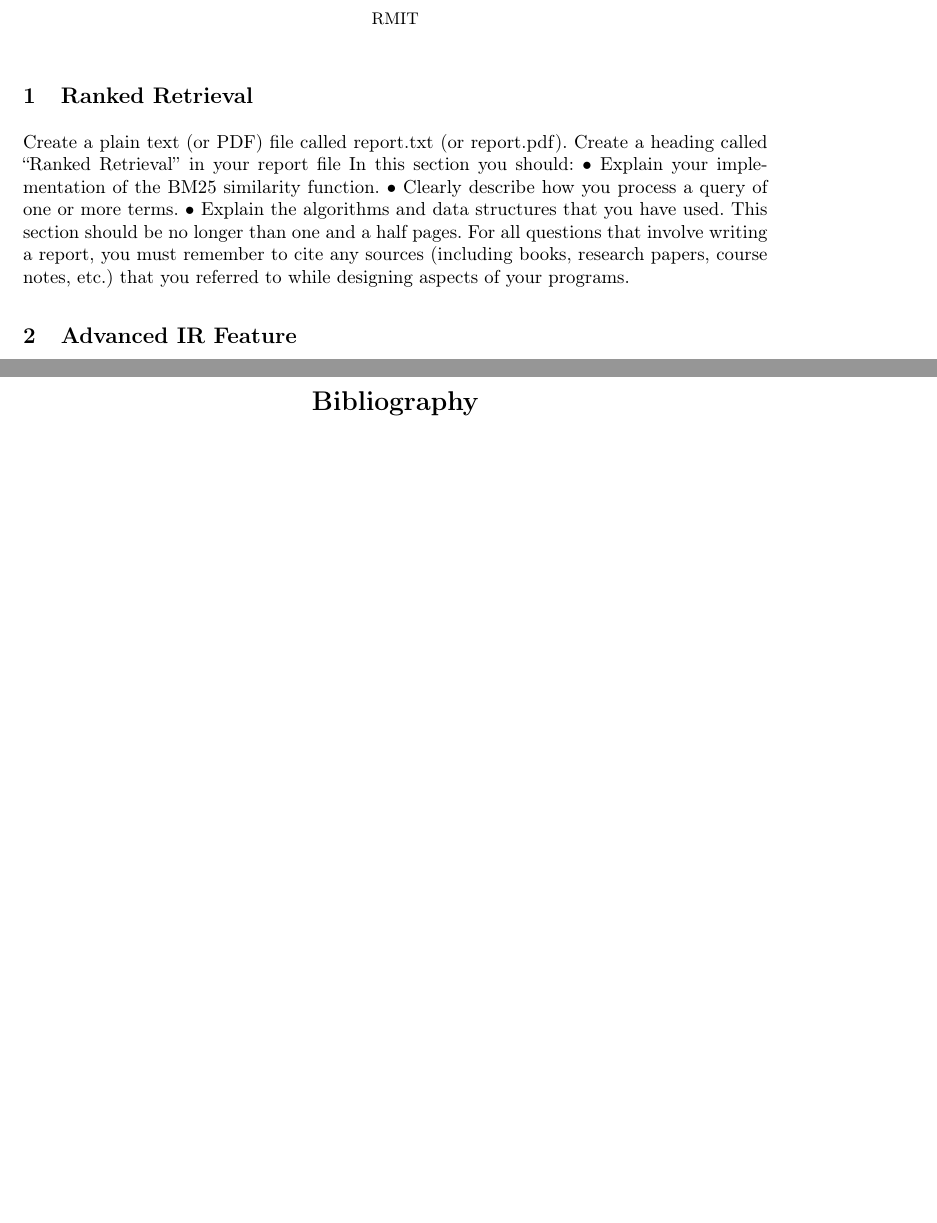
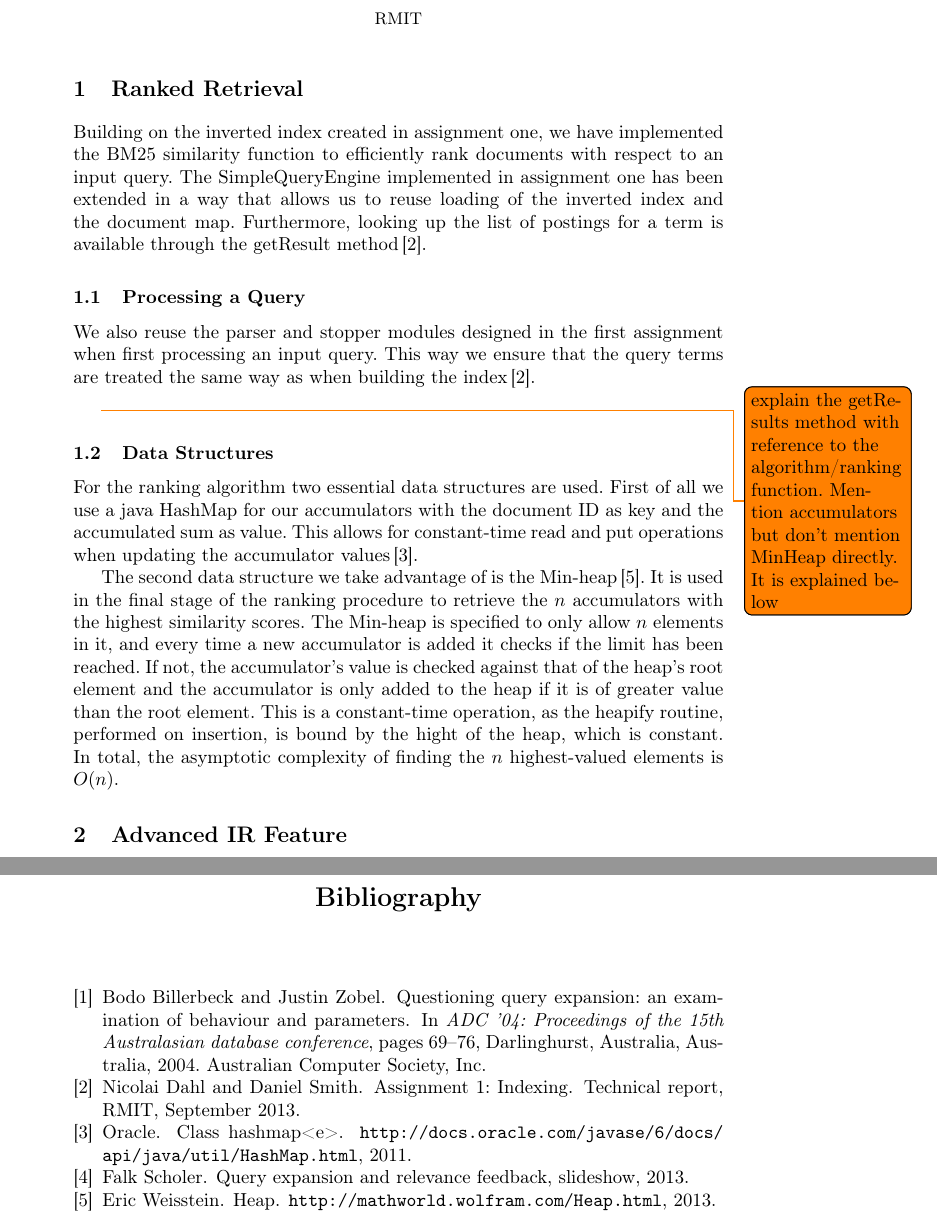
Before and after one commit to nicolaidahl/InformationRetrieval, a LaTeX problem sheet (Reports/Assignment 2/report.tex, which reads Reports/Assignment 2/report.bib, Reports/Assignment 2/sections/rankedRetrieval.tex): two parts of pages 1 and 2 of 2 before the commit and two parts of pages 1 and 3 of 3 after it, joined at a grey line, cut so that both start at the same text, the shorter picture padded with empty space. The pictures show the PDF file Reports/Assignment 2/report.pdf that the author committed with the source.

Commit message:
Added 1.5 page to the report

```diff
--- a/Reports/Assignment 2/report.bib
+++ b/Reports/Assignment 2/report.bib
@@ -22,3 +22,8 @@
 
 }
 
+@misc{scholer13,
+  title = {Query Expansion and Relevance Feedback, Slideshow},
+  notes = {Lecture 5},
+  author = {Falk Scholer},
+  year = 2013
@@ -24,0 +37 @@
+  booktitle = {ADC '04: Proceedings of the 15th Australasian database conference},
@@ -25,3 +42,13 @@
+  pages = {69--76},
+  posted-at = {2007-12-10 08:38:27},
+  priority = {4},
+  publisher = {Australian Computer Society, Inc.},
+  timestamp = {2008-06-17T16:01:02.000+0200},
+  title = {Questioning query expansion: an examination of behaviour and parameters},
+  url = {http://portal.acm.org/citation.cfm?id=1012294.1012302},
+  year = 2004
+}
+
 @misc{grammar13,
   title = {Common Prefixes in English},
   howpublished = {\url{http://grammar.about.com/od/words/a/comprefix07.htm}},
@@ -54,9 +89,26 @@
   year = 2011
 }
 
+@misc{hashmap,
+  howpublished = {\url{http://docs.oracle.com/javase/6/docs/api/java/util/HashMap.html}},
+  title = {Class HashMap<E>},
+  author = {Oracle},
+  year = 2011
+}
+
+
+
 @misc{seekablebytechannel,
   howpublished = {\url{http://openjdk.java.net/projects/nio/javadoc/java/nio/channels/SeekableByteChannel.html#position(long)}},
   title = {Interface SeekableByteChannel},
   author = {Oracle},
   year = 2013
 }
+
+@techreport{dahlsmith13,
+  author = {Nicolai Dahl and Daniel Smith},
+  year = 2013,
+  institution = {RMIT},
+  title = {Assignment 1: Indexing},
+  month = sep
+}
--- a/Reports/Assignment 2/sections/rankedRetrieval.tex
+++ b/Reports/Assignment 2/sections/rankedRetrieval.tex
@@ -1,10 +1,14 @@
 %!TEX root = ../report.tex
 
 \section{Ranked Retrieval}
+Building on the inverted index created in assignment one, we have implemented the BM25 similarity function to efficiently rank documents with respect to an input query. The SimpleQueryEngine implemented in assignment one has been extended in a way that allows us to reuse loading of the inverted index and the document map. Furthermore, looking up the list of postings for a term is available through the getResult method\,\cite{dahlsmith13}.
 
-Create a plain text (or PDF) file called report.txt (or report.pdf). Create a heading called “Ranked Retrieval” in your report file In this section you should:
-• Explain your implementation of the BM25 similarity function.
-• Clearly describe how you process a query of one or more terms.
-• Explain the algorithms and data structures that you have used.
-This section should be no longer than one and a half pages.
-For all questions that involve writing a report, you must remember to cite any sources (including books, research papers, course notes, etc.) that you referred to while designing aspects of your programs.
+\subsection{Processing a Query}
+We also reuse the parser and stopper modules designed in the first assignment when first processing an input query. This way we ensure that the query terms are treated the same way as when building the index\,\cite{dahlsmith13}.
+
+\todo{explain the getResults method with reference to the algorithm/ranking function. Mention accumulators but don't mention MinHeap directly. It is explained below}
+
+\subsection{Data Structures}
+For the ranking algorithm two essential data structures are used. First of all we use a java HashMap for our accumulators with the document ID as key and the accumulated sum as value. This allows for constant-time read and put operations when updating the accumulator values\,\cite{hashmap}.
+
+The second data structure we take advantage of is the Min-heap\,\cite{wolfram13}. It is used in the final stage of the ranking procedure to retrieve the $n$ accumulators with the highest similarity scores. The Min-heap is specified to only allow $n$ elements in it, and every time a new accumulator is added it checks if the limit has been reached. If not, the accumulator's value is checked against that of the heap's root element and the accumulator is only added to the heap if it is of greater value than the root element. This is a constant-time operation, as the heapify routine, performed on insertion, is bound by the hight of the heap, which is constant. In total, the asymptotic complexity of finding the $n$ highest-valued elements is $O(n)$.
```
Also changed, not shown: Reports/Assignment 2/report.tex (+1 -0 lines), Reports/Assignment 2/sections/advancedIRFeature.tex (+14 -0 lines), Reports/Assignment 2/report.pdf, Reports/Assignment 2/report.bib (19 more changed lines), 2 other files.
